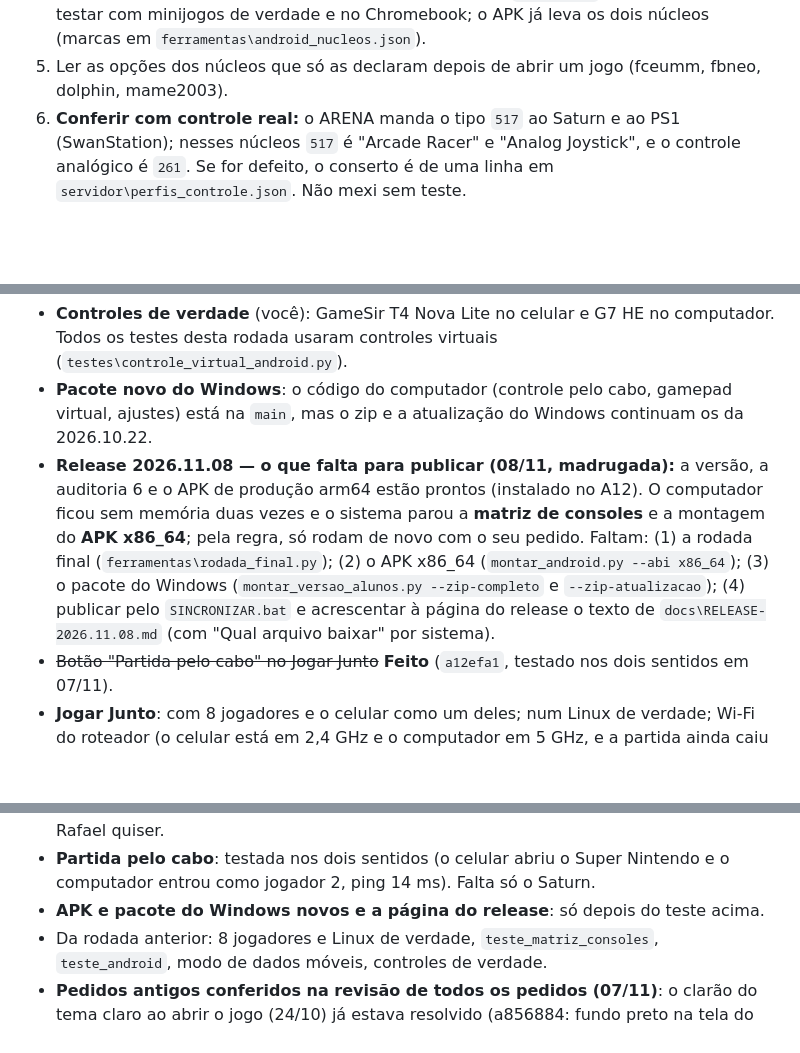
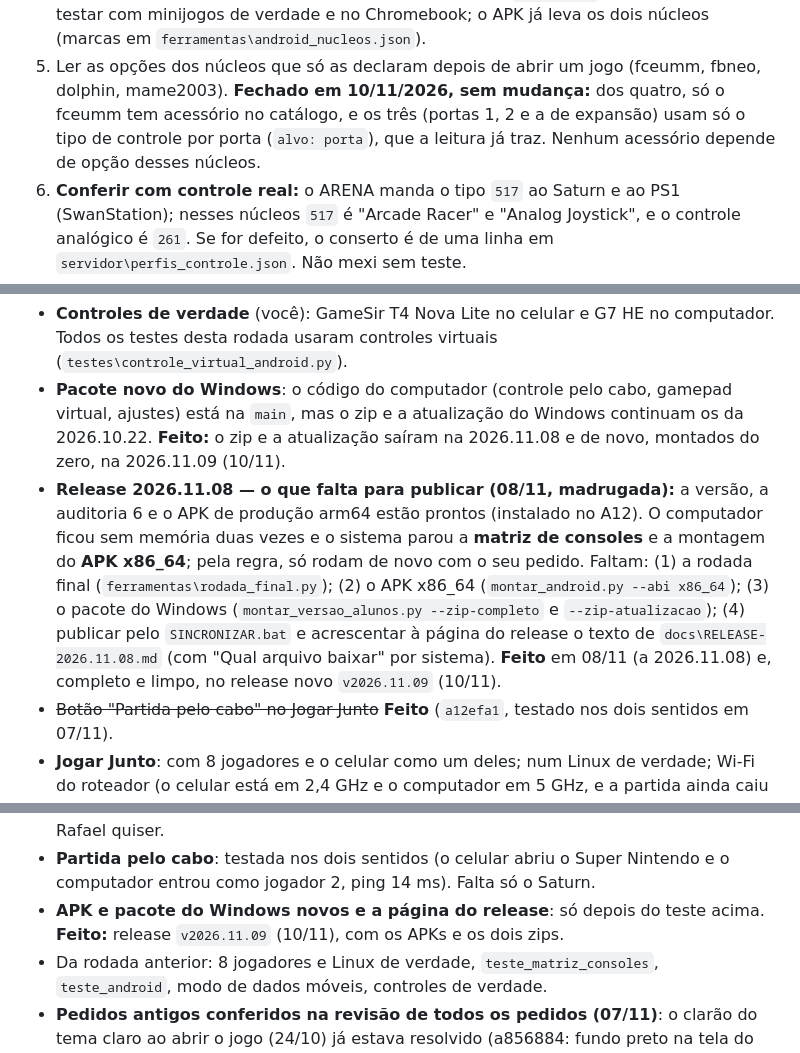
Before and after one commit to RafaParise/arena-console, a Markdown page: docs/PENDENCIAS.md, 3 parts joined by grey strips. Drawn GitHub-style; blank space fills up the shorter version.

Commit message:
Pendencias: revisao do prometido e nao feito (10/11)
Marcados como feitos os itens que o lancamento 2026.11.09 cumpriu (pacote do
Windows, a publicacao da 2026.11.08 e os APKs novos) e fechado o item 5 dos
acessorios: dos nucleos que so declaram opcoes com o jogo aberto, so o fceumm
tem acessorio, e eles usam so o tipo de controle por porta.

Co-Authored-By: Claude Opus 5.5 <noreply@anthropic.com>
Claude-Session: https://claude.ai/code/session_018R8yxaVus4YsspBFx7FjB8

```diff
--- a/docs/PENDENCIAS.md
+++ b/docs/PENDENCIAS.md
@@ -219,6 +219,9 @@ Falta (nesta ordem):
 4. Pokket e VeMUlator já abrem no PC e no celular (BIOS: o `kernel.bin` do Rafael); falta testar com minijogos de verdade e no
    Chromebook; o APK já leva os dois núcleos (marcas em `ferramentas\android_nucleos.json`).
 5. Ler as opções dos núcleos que só as declaram depois de abrir um jogo (fceumm, fbneo, dolphin, mame2003).
+   **Fechado em 10/11/2026, sem mudança:** dos quatro, só o fceumm tem acessório no catálogo, e os três (portas 1, 2 e a
+   de expansão) usam só o tipo de controle por porta (`alvo: porta`), que a leitura já traz. Nenhum acessório depende de
+   opção desses núcleos.
 6. **Conferir com controle real:** o ARENA manda o tipo `517` ao Saturn e ao PS1 (SwanStation); nesses núcleos `517` é
    "Arcade Racer" e "Analog Joystick", e o controle analógico é `261`. Se for defeito, o conserto é de uma linha em
    `servidor\perfis_controle.json`. Não mexi sem teste.
@@ -257,13 +260,15 @@ Falta (nesta ordem):
 - **Controles de verdade** (você): GameSir T4 Nova Lite no celular e G7 HE no computador. Todos os testes desta rodada usaram
   controles virtuais (`testes\controle_virtual_android.py`).
 - **Pacote novo do Windows**: o código do computador (controle pelo cabo, gamepad virtual, ajustes) está na `main`, mas o zip e a
-  atualização do Windows continuam os da 2026.10.22.
+  atualização do Windows continuam os da 2026.10.22. **Feito:** o zip e a atualização saíram na 2026.11.08 e de novo,
+  montados do zero, na 2026.11.09 (10/11).
 - **Release 2026.11.08 — o que falta para publicar (08/11, madrugada):** a versão, a auditoria 6 e o APK de produção arm64
   estão prontos (instalado no A12). O computador ficou sem memória duas vezes e o sistema parou a **matriz de consoles** e
   a montagem do **APK x86_64**; pela regra, só rodam de novo com o seu pedido. Faltam: (1) a rodada final
   (`ferramentas\rodada_final.py`); (2) o APK x86_64 (`montar_android.py --abi x86_64`); (3) o pacote do Windows
   (`montar_versao_alunos.py --zip-completo` e `--zip-atualizacao`); (4) publicar pelo `SINCRONIZAR.bat` e acrescentar à
-  página do release o texto de `docs\RELEASE-2026.11.08.md` (com "Qual arquivo baixar" por sistema).
+  página do release o texto de `docs\RELEASE-2026.11.08.md` (com "Qual arquivo baixar" por sistema). **Feito** em
+  08/11 (a 2026.11.08) e, completo e limpo, no release novo `v2026.11.09` (10/11).
 - ~~Botão "Partida pelo cabo" no Jogar Junto~~ **Feito** (`a12efa1`, testado nos dois sentidos em 07/11).
 - **Jogar Junto**: com 8 jogadores e o celular como um deles; num Linux de verdade; Wi-Fi do roteador (o celular está em 2,4 GHz e o
   computador em 5 GHz, e a partida ainda caiu uma vez em 6 s: o cabo é o jeito firme).
@@ -357,7 +362,8 @@ Falta (nesta ordem):
   também a partida entre computadores por um emulador menos compatível. Fica como melhoria futura, se o Rafael quiser.
 - **Partida pelo cabo**: testada nos dois sentidos (o celular abriu o Super Nintendo e o computador entrou como jogador 2, ping
   14 ms). Falta só o Saturn.
-- **APK e pacote do Windows novos e a página do release**: só depois do teste acima.
+- **APK e pacote do Windows novos e a página do release**: só depois do teste acima. **Feito:** release `v2026.11.09`
+  (10/11), com os APKs e os dois zips.
 - Da rodada anterior: 8 jogadores e Linux de verdade, `teste_matriz_consoles`, `teste_android`, modo de dados móveis, controles de
   verdade.
 - **Pedidos antigos conferidos na revisão de todos os pedidos (07/11)**: o clarão do tema claro ao abrir o jogo (24/10) já
```
